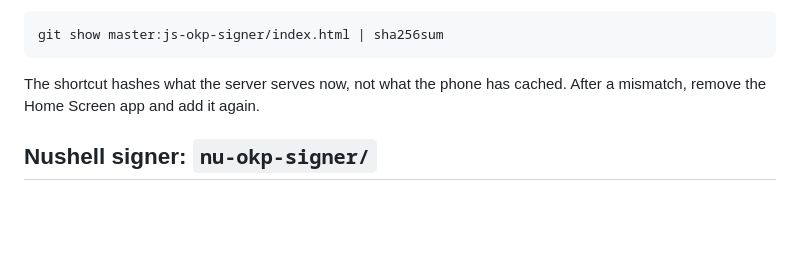
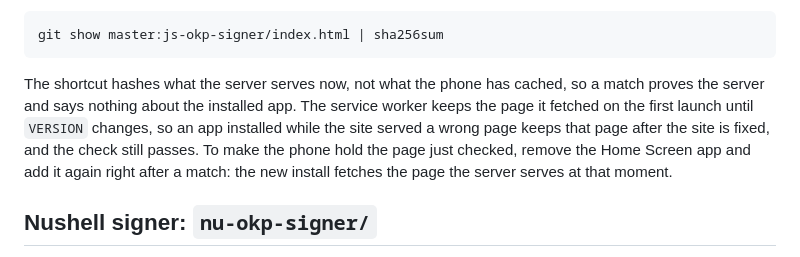
Before and after one commit to open-knowledge-pack/okp-airgapped-signer, a Markdown page: README.md, the part around the change. Rendered like a GitHub page; blank space fills up the shorter version.

````diff
--- a/README.md
+++ b/README.md
@@ -41,8 +41,9 @@ Compare with the hash from git on the desktop:
 git show master:js-okp-signer/index.html | sha256sum
 ```
 
-The shortcut hashes what the server serves now, not what the phone has cached.
-After a mismatch, remove the Home Screen app and add it again.
+The shortcut hashes what the server serves now, not what the phone has cached, so a match proves the server and says nothing about the installed app.
+The service worker keeps the page it fetched on the first launch until `VERSION` changes, so an app installed while the site served a wrong page keeps that page after the site is fixed, and the check still passes.
+To make the phone hold the page just checked, remove the Home Screen app and add it again right after a match: the new install fetches the page the server serves at that moment.
 
 ## Nushell signer: `nu-okp-signer/`
 
````
Also changed, not shown: specs/js-okp-signer.md (+6 -0 lines).
